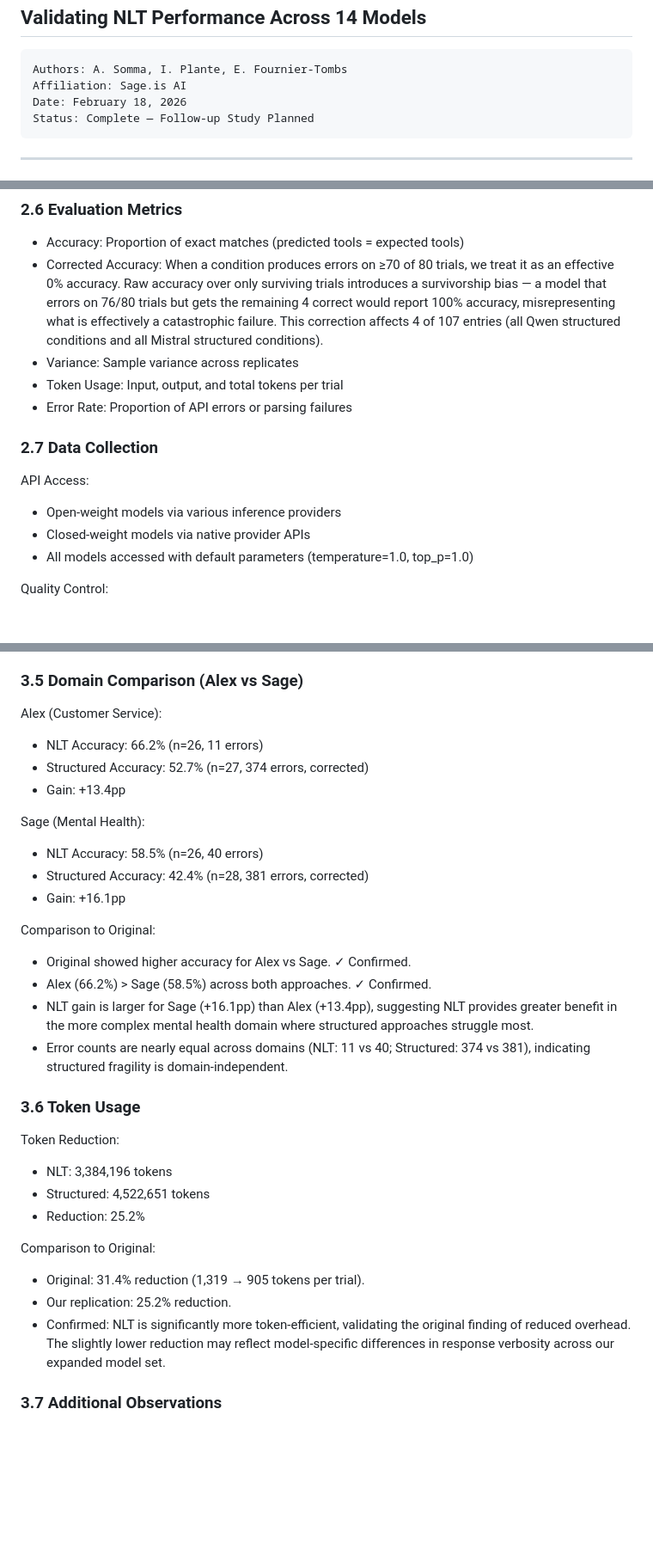
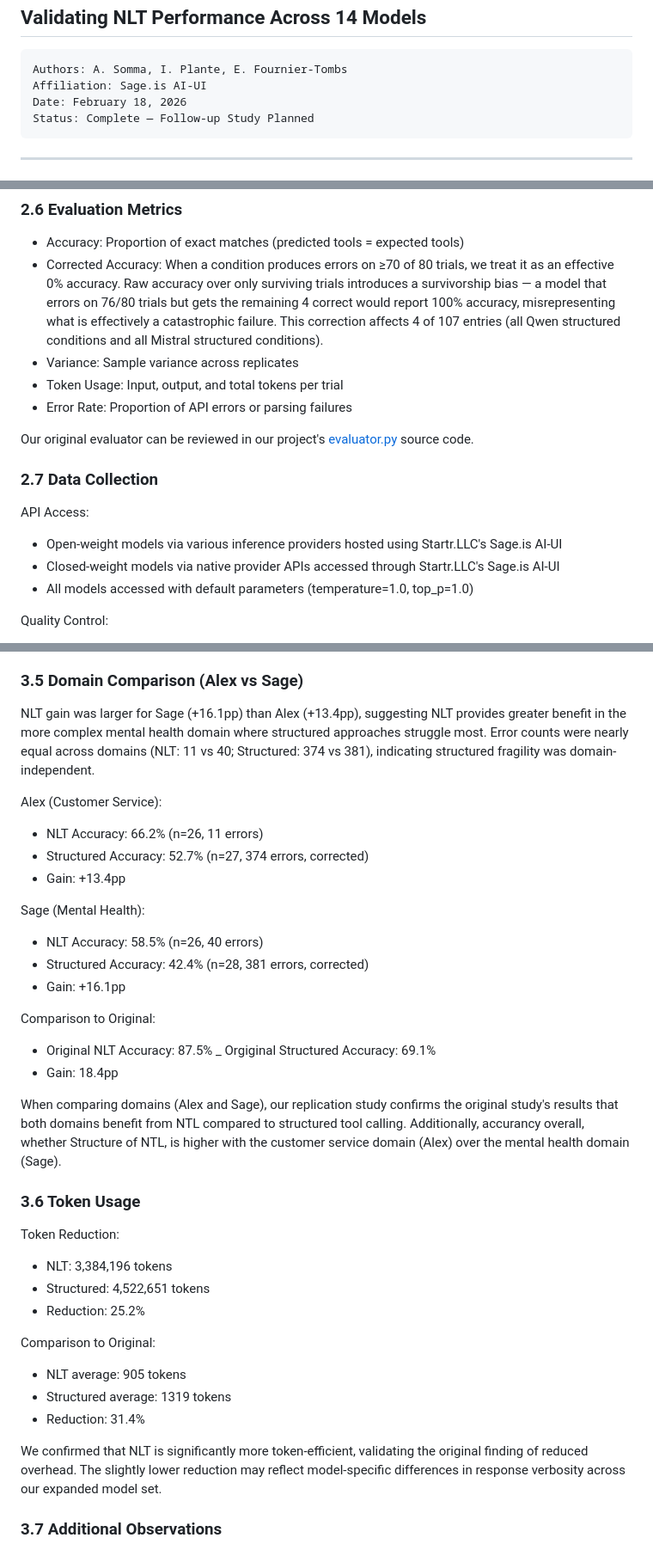
Before and after one commit to Sage-is/NLT-Replication-Study, a Markdown page: REPLICATION_STUDY.md, 3 parts joined by grey strips. Shown at 86% size. GitHub-like rendering; blank space fills up the shorter version.

````diff
--- a/REPLICATION_STUDY.md
+++ b/REPLICATION_STUDY.md
@@ -6,7 +6,7 @@ Validating NLT Performance Across 14 Models
 
 ```
 Authors: A. Somma, I. Plante, E. Fournier-Tombs
-Affiliation: Sage.is AI
+Affiliation: Sage.is AI-UI
 Date: February 18, 2026
 Status: Complete — Follow-up Study Planned
 ```
@@ -190,12 +218,14 @@ Structured Prompts: Function schemas passed via API with system prompt
 - Token Usage: Input, output, and total tokens per trial
 - Error Rate: Proportion of API errors or parsing failures
 
+Our original evaluator can be reviewed in our project's [evaluator.py](https://github.com/Sage-is/NLT-Replication-Study/blob/2aa826401e18eaf5aae8bb17db34a1a09eb444f5/src/nlt/core/evaluator.py#L1) source code.
+
 ### 2.7 Data Collection
 
 API Access:
 
-- Open-weight models via various inference providers
-- Closed-weight models via native provider APIs
+- Open-weight models via various inference providers hosted using Startr.LLC's Sage.is AI-UI
+- Closed-weight models via native provider APIs accessed through Startr.LLC's Sage.is AI-UI
 - All models accessed with default parameters (temperature=1.0, top_p=1.0)
 
 Quality Control:
@@ -285,6 +313,8 @@ Comparison to Original:
 
 ### 3.5 Domain Comparison (Alex vs Sage)
 
+NLT gain was larger for Sage (+16.1pp) than Alex (+13.4pp), suggesting NLT provides greater benefit in the more complex mental health domain where structured approaches struggle most. Error counts were nearly equal across domains (NLT: 11 vs 40; Structured: 374 vs 381), indicating structured fragility was domain-independent.
+
 Alex (Customer Service):
 
 - NLT Accuracy: 66.2% (n=26, 11 errors)
@@ -299,12 +329,15 @@ Sage (Mental Health):
 
 Comparison to Original:
 
-- Original showed higher accuracy for Alex vs Sage. ✓ Confirmed.
-- Alex (66.2%) > Sage (58.5%) across both approaches. ✓ Confirmed.
-- NLT gain is larger for Sage (+16.1pp) than Alex (+13.4pp), suggesting NLT provides greater benefit in the more complex mental health domain where structured approaches struggle most.
-- Error counts are nearly equal across domains (NLT: 11 vs 40; Structured: 374 vs 381), indicating structured fragility is domain-independent.
+- Original NLT Accuracy: 87.5%
+_ Orgiginal Structured Accuracy: 69.1%
+- Gain: 18.4pp
+
+When comparing domains (Alex and Sage), our replication study confirms the original study's results that both domains benefit from NTL compared to structured tool calling. Additionally, accurancy overall, whether Structure of NTL, is higher with the customer service domain (Alex) over the mental health domain (Sage).
+
 
 ### 3.6 Token Usage
+
 
 Token Reduction:
 
@@ -314,9 +347,11 @@ Token Reduction:
 
 Comparison to Original:
 
-- Original: 31.4% reduction (1,319 → 905 tokens per trial).
-- Our replication: 25.2% reduction.
-- Confirmed: NLT is significantly more token-efficient, validating the original finding of reduced overhead. The slightly lower reduction may reflect model-specific differences in response verbosity across our expanded model set.
+- NLT average: 905 tokens
+- Structured average: 1319 tokens
+- Reduction: 31.4%
+
+We confirmed that NLT is significantly more token-efficient, validating the original finding of reduced overhead. The slightly lower reduction may reflect model-specific differences in response verbosity across our expanded model set.
 
 ### 3.7 Additional Observations
 
````
Also changed, not shown: other parts of REPLICATION_STUDY.md (+60 -34 lines).
